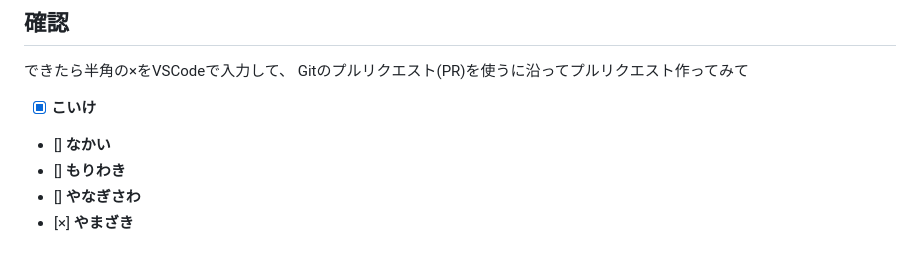
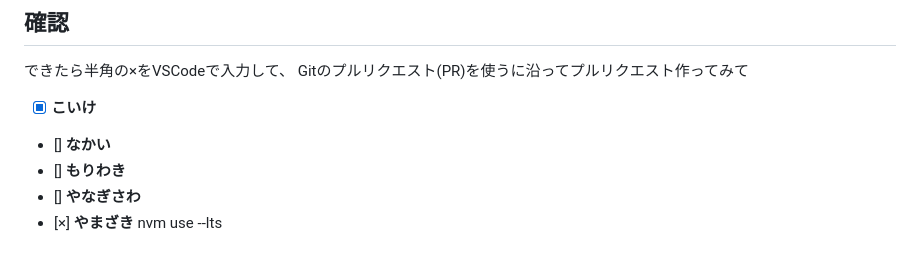
Before and after one commit to Zawawa-329/mango-progate, a Markdown page: README.md, the part around the change. Drawn GitHub-style.

```diff
--- a/README.md
+++ b/README.md
@@ -161,4 +161,4 @@ Gitのプルリクエスト(PR)を使うに沿ってプルリクエスト作っ
 - [] **なかい**
 - [] **もりわき**
 - [] **やなぎさわ**
-- [×] **やまざき**
+- [×] **やまざき** nvm use --lts
```
